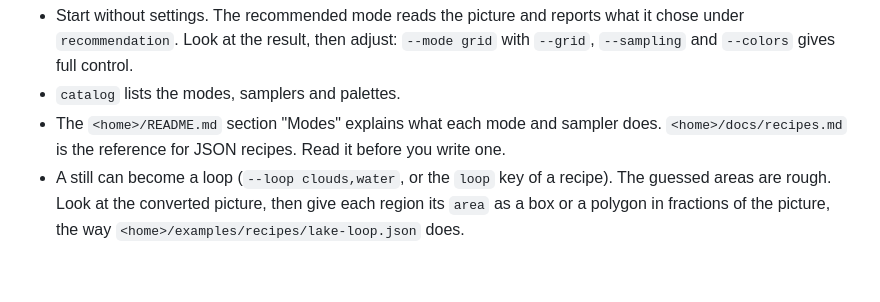
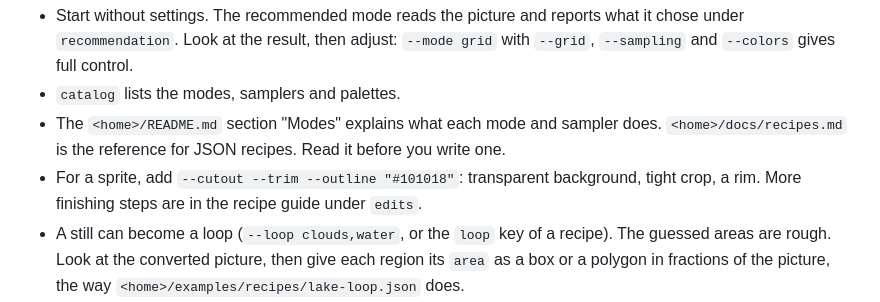
Before and after one commit to pyros-projects/pixel-cat, a Markdown page: skills/pixel-cat/SKILL.md, the part around the change. Drawn GitHub-style; blank space fills up the shorter version.

```diff
--- a/skills/pixel-cat/SKILL.md
+++ b/skills/pixel-cat/SKILL.md
@@ -55,6 +55,9 @@ with a nonzero exit.
 - The `<home>/README.md` section "Modes" explains what each mode and sampler
   does. `<home>/docs/recipes.md` is the reference for JSON recipes. Read it
   before you write one.
+- For a sprite, add `--cutout --trim --outline "#101018"`: transparent
+  background, tight crop, a rim. More finishing steps are in the recipe guide
+  under `edits`.
 - A still can become a loop (`--loop clouds,water`, or the `loop` key of a
   recipe). The guessed areas are rough. Look at the converted picture, then
   give each region its `area` as a box or a polygon in fractions of the
```
Also changed, not shown: README.md (+14 -0 lines), docs/recipes.md (+25 -0 lines), media/potion-sprite.png (added), 5 other files.
